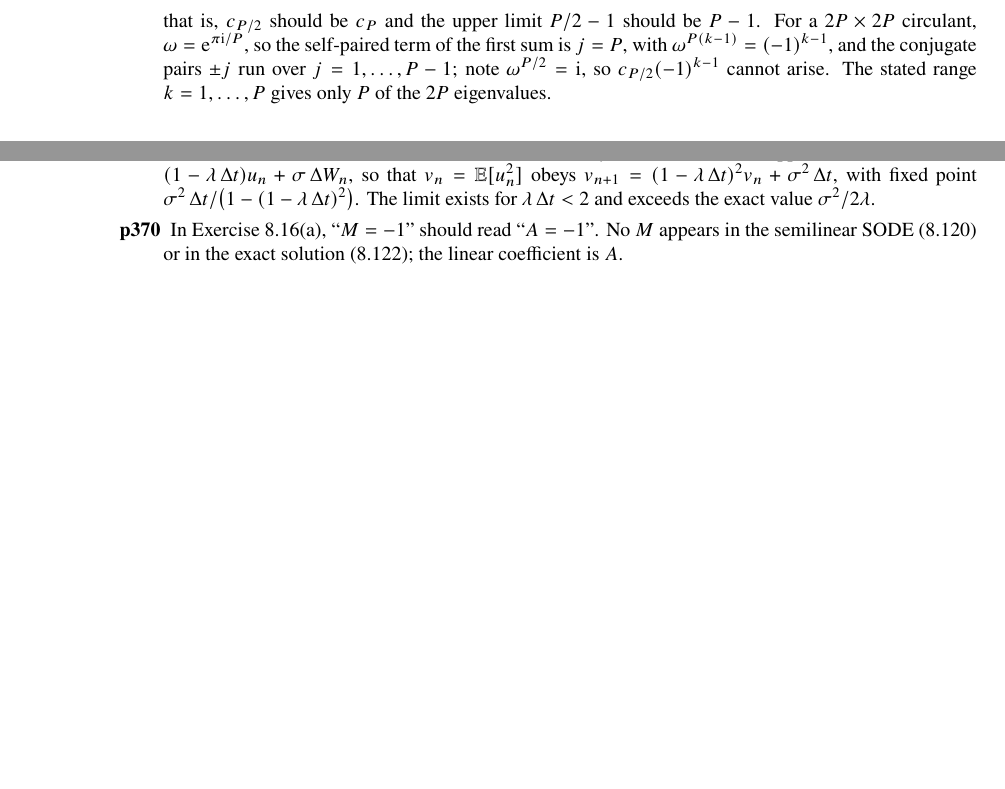
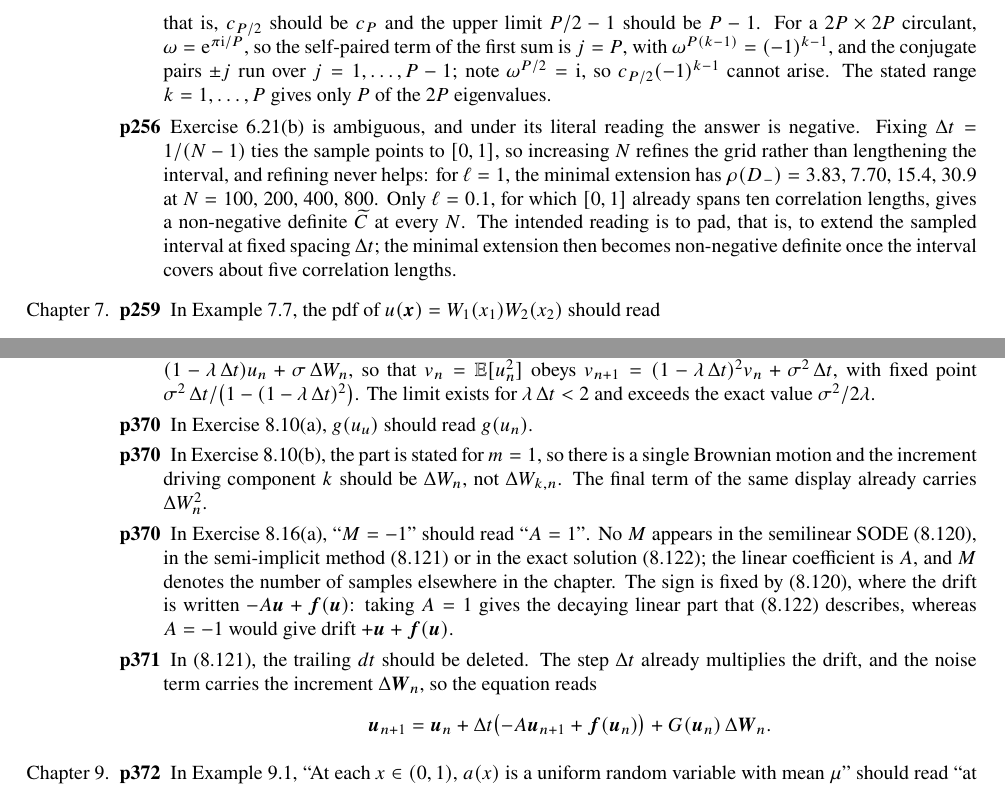
Before and after one commit to tonyshardlow/tonyshardlow.github.io, a LaTeX document (assets/pubs/book-typos.tex): two parts of pages 5 and 10 of 13 before the commit and two parts of pages 6 and 11 of 14 after it, joined at a grey line, cut so that both start at the same text, the shorter picture padded with empty space. Compiled offline with pdfLaTeX.

Commit message:
typos update

```diff
--- a/assets/pubs/book-typos.tex
+++ b/assets/pubs/book-typos.tex
@@ -501,6 +552,16 @@ self-paired term of the first sum is $j=P$, with $\omega^{P(k-1)}=(-1)^{k-1}$,
 and the conjugate pairs $\pm j$ run over $j=1,\dots,P-1$; note
 $\omega^{P/2}=\mathrm{i}$, so $c_{P/2}(-1)^{k-1}$ cannot arise. The stated
 range $k=1,\dots,P$ gives only $P$ of the $2P$ eigenvalues.
+   \item[p256] Exercise 6.21(b) is ambiguous, and under its literal reading the
+answer is negative. Fixing $\Delta t=1/(N-1)$ ties the sample points to $[0,1]$,
+so increasing $N$ refines the grid rather than lengthening the interval, and
+refining never helps: for $\ell=1$, the minimal extension has
+$\rho(D_-)=3.83$, $7.70$, $15.4$, $30.9$ at $N=100$, $200$, $400$, $800$.
+Only $\ell=0.1$, for which $[0,1]$ already spans ten correlation lengths, gives
+a non-negative definite $\widetilde{C}$ at every $N$. The intended reading is to
+pad, that is, to extend the sampled interval at fixed spacing $\Delta t$; the
+minimal extension then becomes non-negative definite once the interval covers
+about five correlation lengths.
    \end{description}
  \item%C7
  \begin{description}
@@ -951,9 +1012,25 @@ $v_n=\mathbb{E}[u_n^2]$ obeys
 $v_{n+1}=(1-\lambda\,\Delta t)^2v_n+\sigma^2\,\Delta t$, with fixed point
 $\sigma^2\,\Delta t/\bigl(1-(1-\lambda\,\Delta t)^2\bigr)$. The limit exists for
 $\lambda\,\Delta t<2$ and exceeds the exact value $\sigma^2/2\lambda$.
-   \item[p370] In Exercise 8.16(a), ``$M=-1$'' should read ``$A=-1$''. No $M$
-appears in the semilinear SODE (8.120) or in the exact solution (8.122); the
-linear coefficient is $A$.
+   \item[p370] In Exercise 8.10(a), $g(u_u)$ should read $g(u_n)$.
+   \item[p370] In Exercise 8.10(b), the part is stated for $m=1$, so there is a
+single Brownian motion and the increment driving component $k$ should be
+$\Delta W_n$, not $\Delta W_{k,n}$. The final term of the same display already
+carries $\Delta W_n^2$.
+   \item[p370] In Exercise 8.16(a), ``$M=-1$'' should read ``$A=1$''. No $M$
+appears in the semilinear SODE (8.120), in the semi-implicit method (8.121) or
+in the exact solution (8.122); the linear coefficient is $A$, and $M$ denotes
+the number of samples elsewhere in the chapter. The sign is fixed by (8.120),
+where the drift is written $-A\vec u+\vec f(\vec u)$: taking $A=1$ gives the
+decaying linear part that (8.122) describes, whereas $A=-1$ would give drift
+$+\vec u+\vec f(\vec u)$.
+   \item[p371] In (8.121), the trailing $dt$ should be deleted. The step
+$\Delta t$ already multiplies the drift, and the noise term carries the
+increment $\Delta\vec W_n$, so the equation reads
+\[
+\vec u_{n+1}=\vec u_n+\Delta t\bigl(-A\vec u_{n+1}+\vec f(\vec u_n)\bigr)
++G(\vec u_n)\,\Delta\vec W_n.
+\]
    \end{description}
  \item %C9
    \begin{description}
```
Also changed, not shown: assets/pubs/book-typos.pdf, assets/pubs/book-typos.tex (51 more changed lines).
